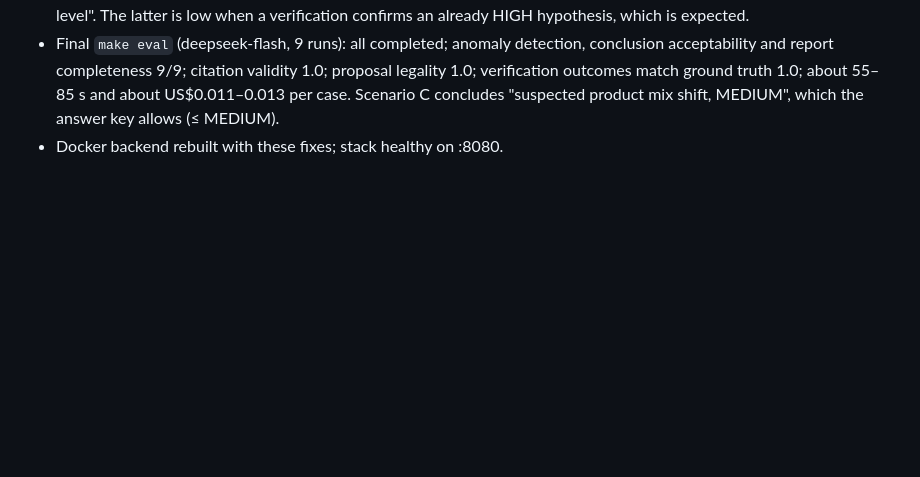
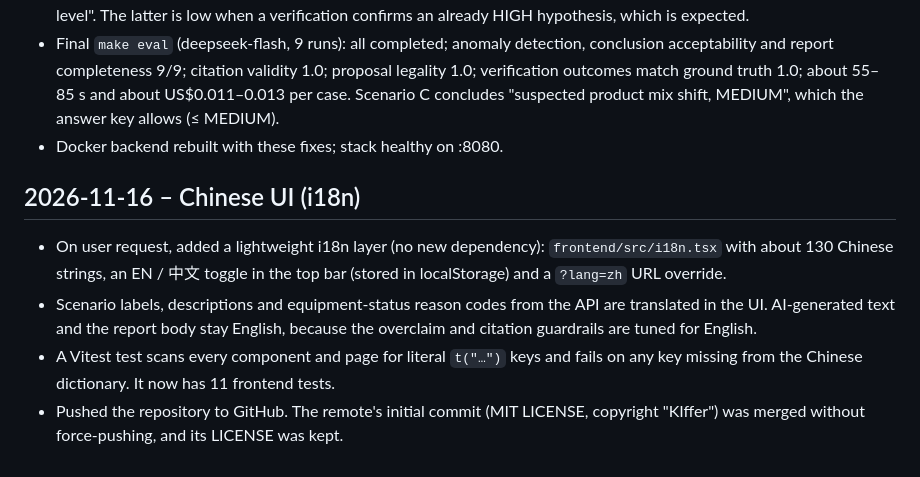
Before and after one commit to LGYoungCoder/factory_csi, a Markdown page: docs/dev-log.md, the part around the change. GitHub-like rendering; blank space fills up the shorter version.

```diff
--- a/docs/dev-log.md
+++ b/docs/dev-log.md
@@ -63,3 +63,9 @@ Real entries only, appended at the end of each phase.
 - Added the metric "verification evidence cited by the final hypotheses" next to "verification that changed a support level". The latter is low when a verification confirms an already HIGH hypothesis, which is expected.
 - Final `make eval` (deepseek-flash, 9 runs): all completed; anomaly detection, conclusion acceptability and report completeness 9/9; citation validity 1.0; proposal legality 1.0; verification outcomes match ground truth 1.0; about 55–85 s and about US$0.011–0.013 per case. Scenario C concludes "suspected product mix shift, MEDIUM", which the answer key allows (≤ MEDIUM).
 - Docker backend rebuilt with these fixes; stack healthy on :8080.
+
+## 2026-11-16 – Chinese UI (i18n)
+- On user request, added a lightweight i18n layer (no new dependency): `frontend/src/i18n.tsx` with about 130 Chinese strings, an EN / 中文 toggle in the top bar (stored in localStorage) and a `?lang=zh` URL override.
+- Scenario labels, descriptions and equipment-status reason codes from the API are translated in the UI. AI-generated text and the report body stay English, because the overclaim and citation guardrails are tuned for English.
+- A Vitest test scans every component and page for literal `t("…")` keys and fails on any key missing from the Chinese dictionary. It now has 11 frontend tests.
+- Pushed the repository to GitHub. The remote's initial commit (MIT LICENSE, copyright "KIffer") was merged without force-pushing, and its LICENSE was kept.
```
Also changed, not shown: KIRO_USAGE.md (+1 -1 lines), README.md (+5 -1 lines), docs/screenshots/workspace-zh.png (added), 13 other files.
